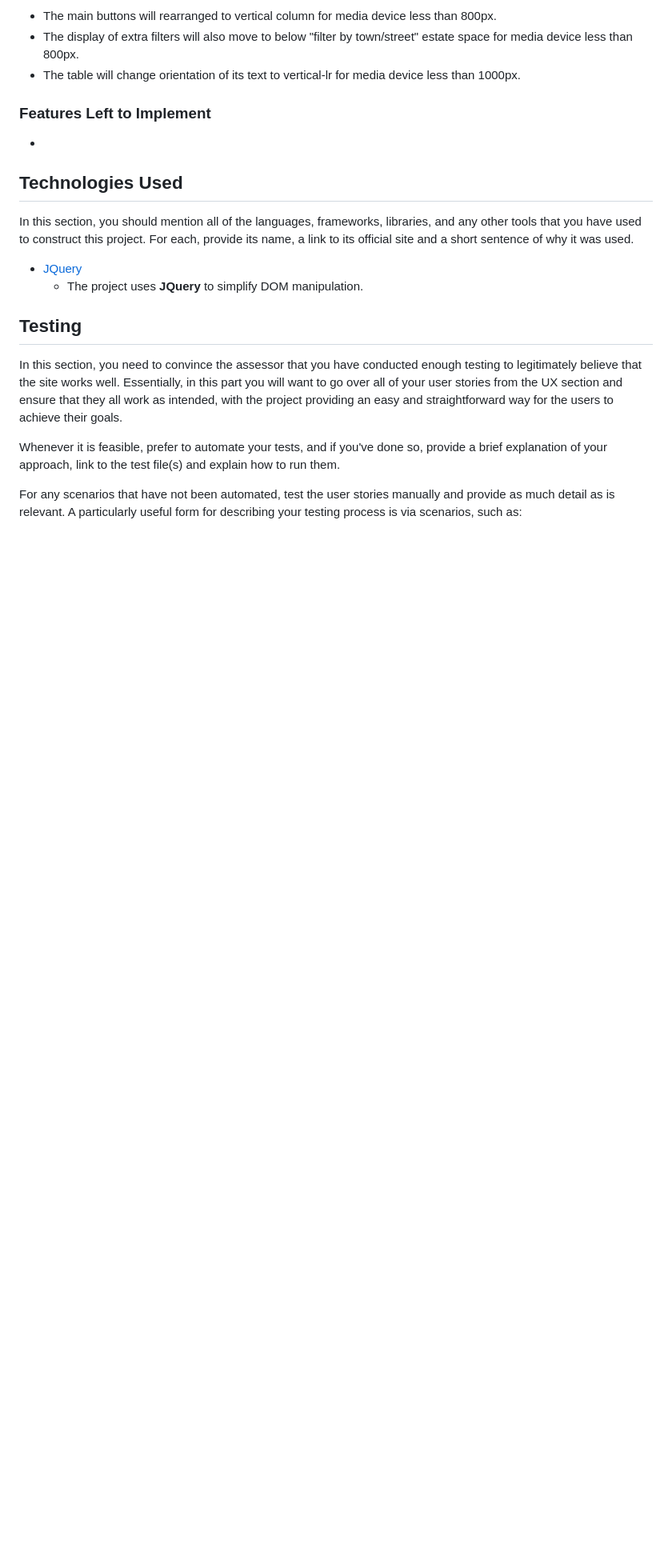
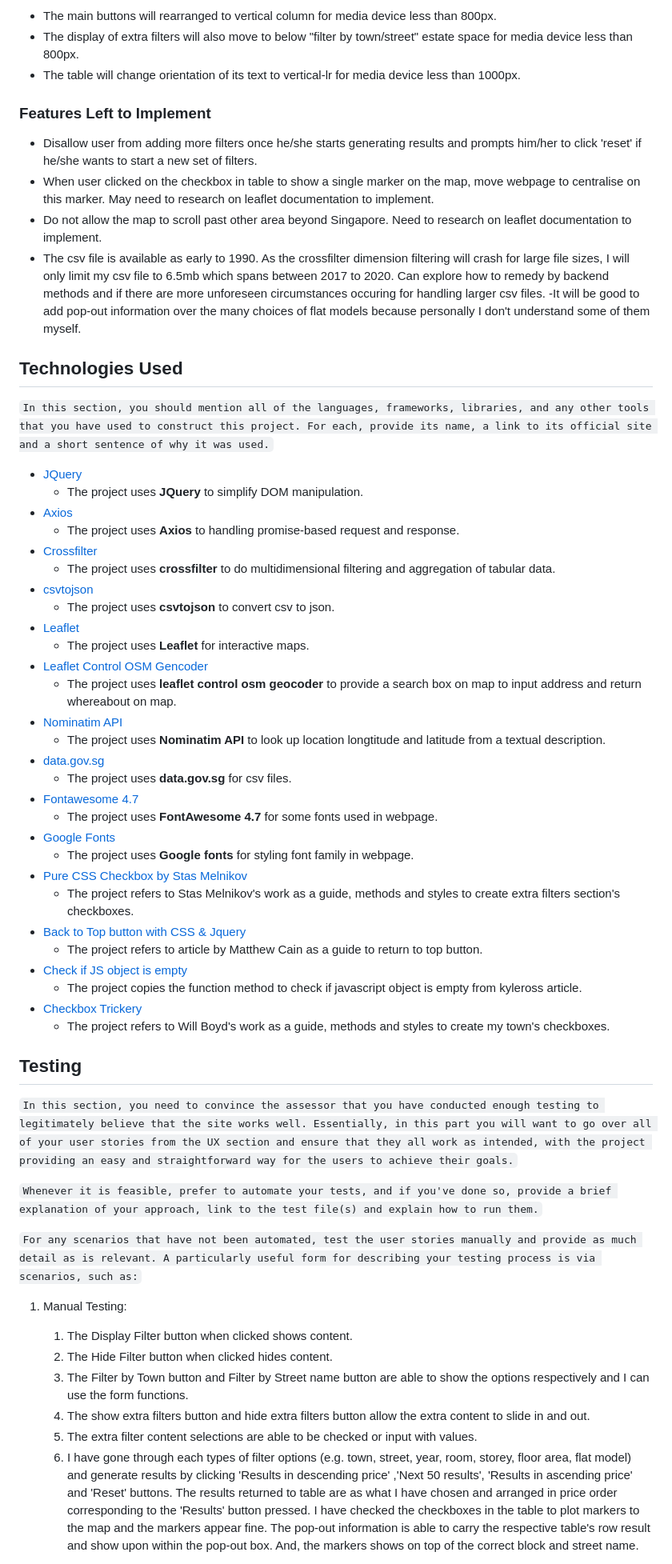
Before and after one commit to Code-Institute-Submissions/ksngo-Project2, a Markdown page: README.md, the part around the change printed below. Shown: that part at 80% size. GitHub-like rendering; blank space fills up the shorter version.

```diff
--- a/README.md
+++ b/README.md
@@ -68,9 +68,13 @@ In this section, you should go over the different parts of your project, and des
 
 
 ### Features Left to Implement
--
+- Disallow user from adding more filters once he/she starts generating results and prompts him/her to click 'reset' if he/she wants to start a new set of filters.
+- When user clicked on the checkbox in table to show a single marker on the map, move webpage to centralise on this marker. May need to research on leaflet documentation to implement.
+- Do not allow the map to scroll past other area beyond Singapore. Need to research on leaflet documentation to implement.
+- The csv file is available as early to 1990. As the crossfilter dimension filtering will crash for large file sizes, I will only limit my csv file to 6.5mb which spans between 2017 to 2020. Can explore how to remedy by backend methods and if there are more unforeseen circumstances occuring for handling larger csv files.
+-It will be good to add pop-out information over the many choices of flat models because personally I don't understand some of them myself.
 
 ## Technologies Used
 
-In this section, you should mention all of the languages, frameworks, libraries, and any other tools that you have used to construct this project. For each, provide its name, a link to its official site and a short sentence of why it was used.
+`In this section, you should mention all of the languages, frameworks, libraries, and any other tools that you have used to construct this project. For each, provide its name, a link to its official site and a short sentence of why it was used.`
 
@@ -78,11 +83,44 @@ In this section, you should mention all of the languages, frameworks, libraries,
     - The project uses **JQuery** to simplify DOM manipulation.
+- [Axios](https://cdnjs.cloudflare.com/ajax/libs/axios/0.19.2/axios.min.js)
+    - The project uses **Axios** to handling promise-based request and response.
+- [Crossfilter](https://cdnjs.cloudflare.com/ajax/libs/crossfilter/1.3.12/crossfilter.min.js)
+    - The project uses **crossfilter** to do multidimensional filtering and aggregation of tabular data.
+- [csvtojson](https://cdn.jsdelivr.net/npm/csvtojson@2.0.10/browser/csvtojson.min.js)
+    - The project uses **csvtojson** to convert csv to json.
+- [Leaflet](https://leafletjs.com/)
+    - The project uses **Leaflet** for interactive maps.
+- [Leaflet Control OSM Gencoder](https://github.com/k4r573n/leaflet-control-osm-geocoder)
+    - The project uses **leaflet control osm geocoder** to provide a search box on map to input address and return whereabout on map.
+- [Nominatim API](https://nominatim.org/release-docs/latest/api/Search/)
+    - The project uses **Nominatim API** to look up location longtitude and latitude from a textual description.
+- [data.gov.sg](https://data.gov.sg/dataset/resale-flat-prices)
+    - The project uses **data.gov.sg** for csv files.
+- [Fontawesome 4.7](https://stackpath.bootstrapcdn.com/font-awesome/4.7.0/css/font-awesome.min.css)
+    - The project uses **FontAwesome 4.7** for some fonts used in webpage.
+- [Google Fonts](https://fonts.google.com/)
+    - The project uses **Google fonts** for styling font family in webpage.
+- [Pure CSS Checkbox by Stas Melnikov](https://codepen.io/melnik909/pen/YjGZqQ)
+    - The project refers to Stas Melnikov's work as a guide, methods and styles to create extra filters section's checkboxes.
+- [Back to Top button with CSS & Jquery](https://www.templatemonster.com/blog/back-to-top-button-css-jquery/)
+    - The project refers to article by Matthew Cain as a guide to return to top button.
+- [Check if JS object is empty](https://coderwall.com/p/_g3x9q/how-to-check-if-javascript-object-is-empty)
+    - The project copies the function method to check if javascript object is empty from kyleross article.
+- [Checkbox Trickery](https://codepen.io/lonekorean/pen/RPZZPe/)
+    - The project refers to Will Boyd's work as a guide, methods and styles to create my town's checkboxes.
 
 
 ## Testing
 
-In this section, you need to convince the assessor that you have conducted enough testing to legitimately believe that the site works well. Essentially, in this part you will want to go over all of your user stories from the UX section and ensure that they all work as intended, with the project providing an easy and straightforward way for the users to achieve their goals.
+`In this section, you need to convince the assessor that you have conducted enough testing to legitimately believe that the site works well. Essentially, in this part you will want to go over all of your user stories from the UX section and ensure that they all work as intended, with the project providing an easy and straightforward way for the users to achieve their goals.`
 
-Whenever it is feasible, prefer to automate your tests, and if you've done so, provide a brief explanation of your approach, link to the test file(s) and explain how to run them.
+`Whenever it is feasible, prefer to automate your tests, and if you've done so, provide a brief explanation of your approach, link to the test file(s) and explain how to run them.`
 
-For any scenarios that have not been automated, test the user stories manually and provide as much detail as is relevant. A particularly useful form for describing your testing process is via scenarios, such as:
+`For any scenarios that have not been automated, test the user stories manually and provide as much detail as is relevant. A particularly useful form for describing your testing process is via scenarios, such as:`
+1. Manual Testing:
+    1. The Display Filter button when clicked shows content.
+    2. The Hide Filter button when clicked hides content.
+    3.  The Filter by Town button and Filter by Street name button are able to show the options respectively and I can use the form functions.
+    4. The show extra filters button and hide extra filters button allow the extra content to slide in and out.
+    5. The extra filter content selections are able to be checked or input with values.
+    6. I have gone through each types of filter options (e.g. town, street, year, room, storey, floor area, flat model) and generate results by clicking 'Results in descending price' ,'Next 50 results', 'Results in ascending price' and 'Reset' buttons. The results returned to table are as what I have chosen and arranged in price order corresponding to the 'Results' button pressed.  I have checked the checkboxes in the table to plot markers to the map and the markers appear fine. The pop-out information is able to carry the respective table's row result and show upon within the pop-out box. And, the markers shows on top of the correct block and street name.
 
```
Also changed, not shown: other parts of README.md (+14 -8 lines), images/scenerio-map-from-google.jpg (added), images/scenerio-map.jpg (added), 2 other files.
